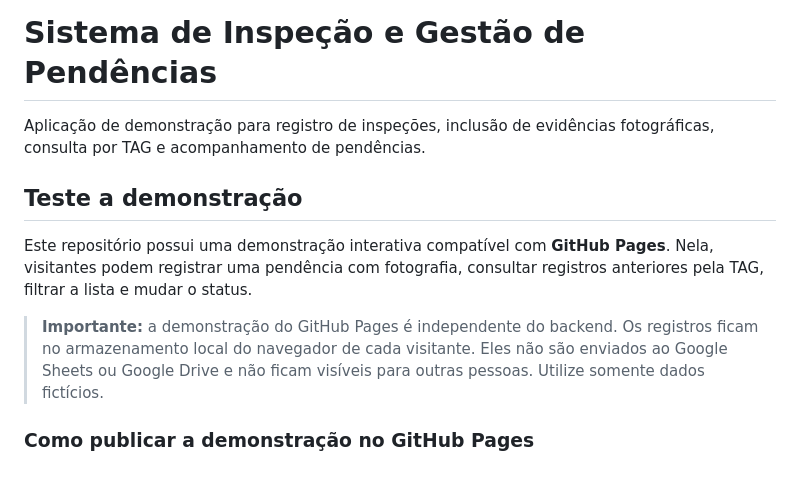
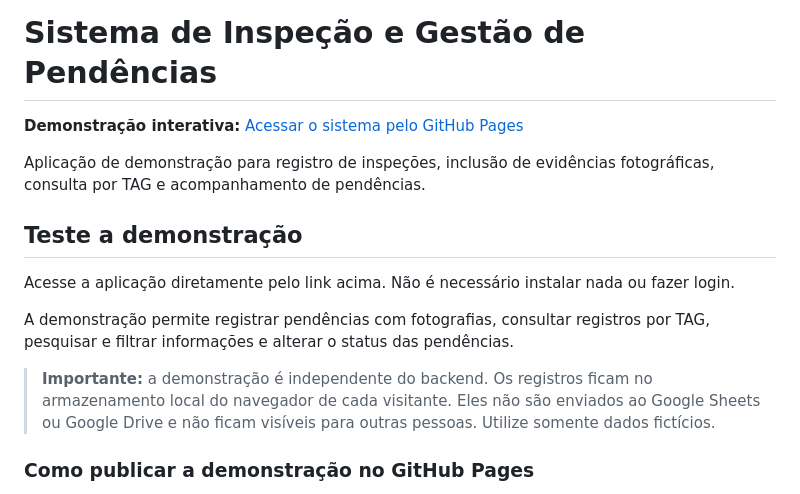
Before and after one commit to luiz1022/Pend-ncias, a Markdown page: README.md, the part around the change. Rendered like a GitHub page.

Commit message:
Update README with interactive demo and usage notes
Added interactive demonstration link and clarified usage instructions.

```diff
--- a/README.md
+++ b/README.md
@@ -1,12 +1,16 @@
 # Sistema de Inspeção e Gestão de Pendências
+
+**Demonstração interativa:** [Acessar o sistema pelo GitHub Pages](https://luiz1022.github.io/Pend-ncias/)
 
 Aplicação de demonstração para registro de inspeções, inclusão de evidências fotográficas, consulta por TAG e acompanhamento de pendências.
 
 ## Teste a demonstração
 
-Este repositório possui uma demonstração interativa compatível com **GitHub Pages**. Nela, visitantes podem registrar uma pendência com fotografia, consultar registros anteriores pela TAG, filtrar a lista e mudar o status.
+Acesse a aplicação diretamente pelo link acima. Não é necessário instalar nada ou fazer login.
 
-> **Importante:** a demonstração do GitHub Pages é independente do backend. Os registros ficam no armazenamento local do navegador de cada visitante. Eles não são enviados ao Google Sheets ou Google Drive e não ficam visíveis para outras pessoas. Utilize somente dados fictícios.
+A demonstração permite registrar pendências com fotografias, consultar registros por TAG, pesquisar e filtrar informações e alterar o status das pendências.
+
+> **Importante:** a demonstração é independente do backend. Os registros ficam no armazenamento local do navegador de cada visitante. Eles não são enviados ao Google Sheets ou Google Drive e não ficam visíveis para outras pessoas. Utilize somente dados fictícios.
 
 ### Como publicar a demonstração no GitHub Pages
 
```
